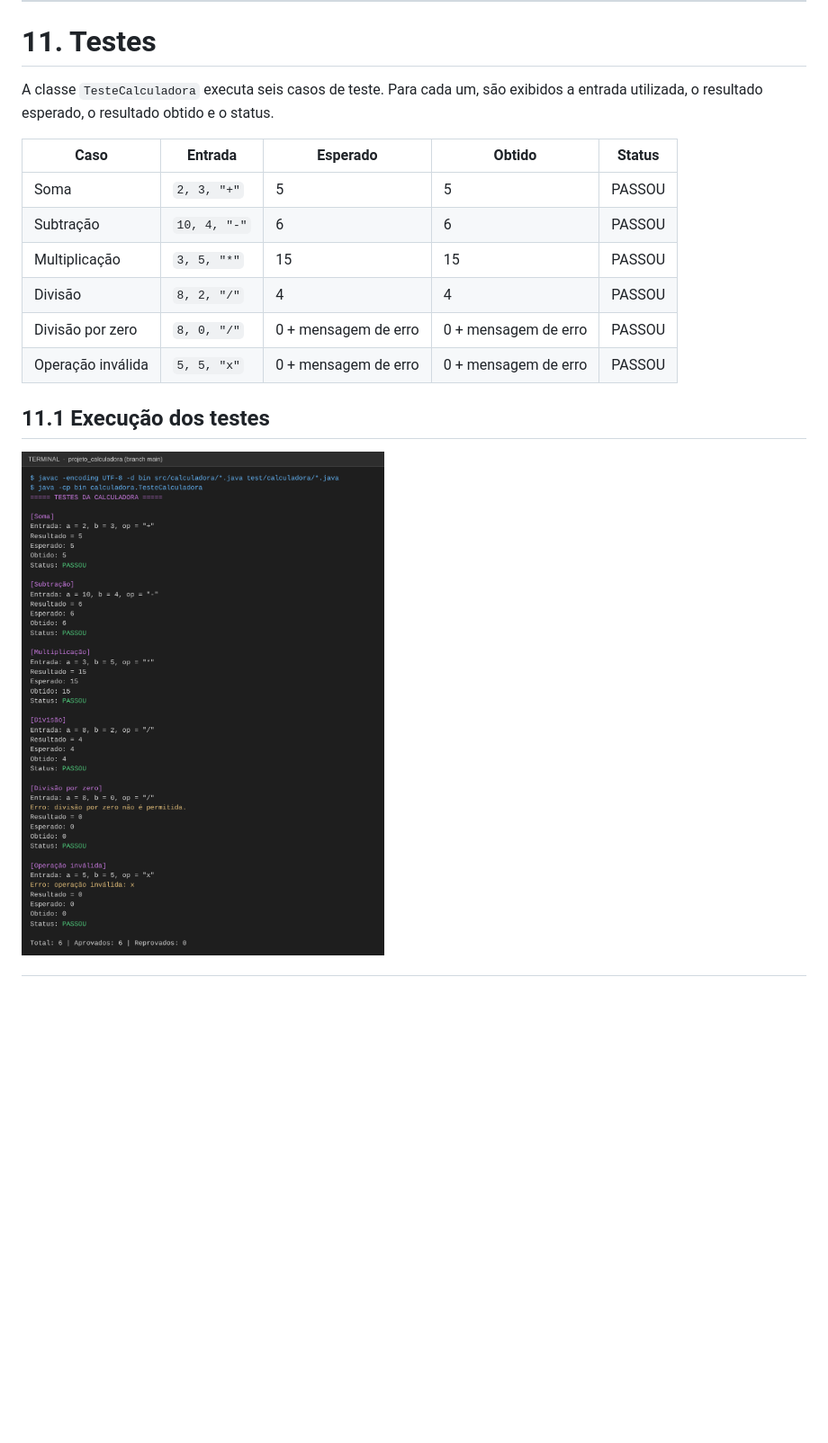
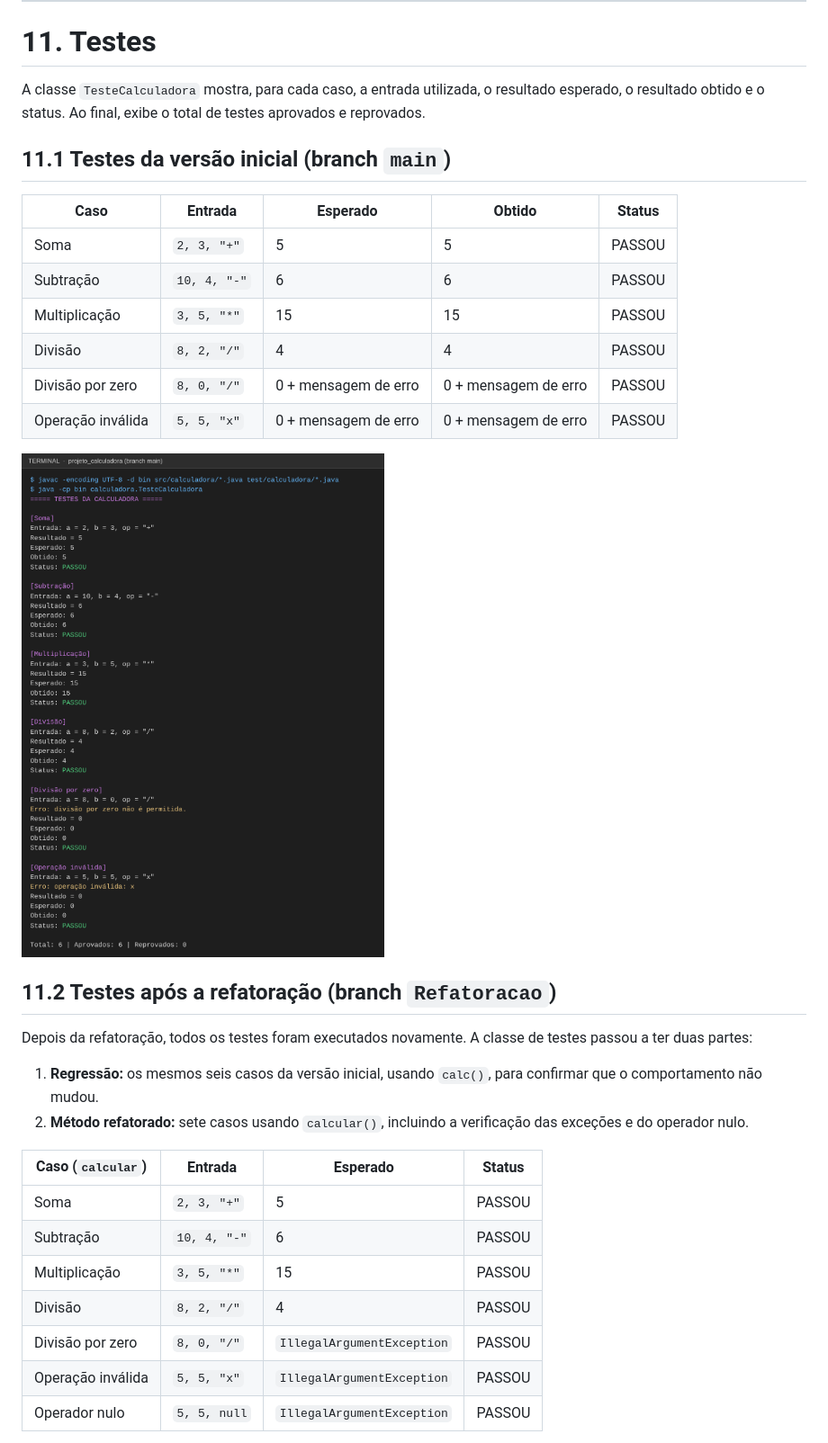
Before and after one commit to danilobossolani/projeto_calculadora, a Markdown page: README.md, the part around one of its changes. Shown at 90% size. GitHub-like rendering; blank space fills up the shorter version.

```diff
--- a/README.md
+++ b/README.md
@@ -193,7 +200,9 @@ javadoc -private -author -version -encoding UTF-8 -docencoding UTF-8 -charset UT
 
 # 11. Testes
 
-A classe `TesteCalculadora` executa seis casos de teste. Para cada um, são exibidos a entrada utilizada, o resultado esperado, o resultado obtido e o status.
+A classe `TesteCalculadora` mostra, para cada caso, a entrada utilizada, o resultado esperado, o resultado obtido e o status. Ao final, exibe o total de testes aprovados e reprovados.
+
+## 11.1 Testes da versão inicial (branch `main`)
 
 | Caso | Entrada | Esperado | Obtido | Status |
 |---|---|---|---|---|
@@ -204,6 +213,22 @@ A classe `TesteCalculadora` executa seis casos de teste. Para cada um, são exib
 | Divisão por zero | `8, 0, "/"` | 0 + mensagem de erro | 0 + mensagem de erro | PASSOU |
 | Operação inválida | `5, 5, "x"` | 0 + mensagem de erro | 0 + mensagem de erro | PASSOU |
 
-## 11.1 Execução dos testes
+![Execução dos testes na branch main](images/testes/testes_main.png)
 
-![Execução dos testes na branch main](images/testes/testes_main.png)
+## 11.2 Testes após a refatoração (branch `Refatoracao`)
+
+Depois da refatoração, todos os testes foram executados novamente. A classe de testes passou a ter duas partes:
+
+1. **Regressão:** os mesmos seis casos da versão inicial, usando `calc()`, para confirmar que o comportamento não mudou.
+2. **Método refatorado:** sete casos usando `calcular()`, incluindo a verificação das exceções e do operador nulo.
+
+| Caso (`calcular`) | Entrada | Esperado | Status |
+|---|---|---|---|
+| Soma | `2, 3, "+"` | 5 | PASSOU |
+| Subtração | `10, 4, "-"` | 6 | PASSOU |
+| Multiplicação | `3, 5, "*"` | 15 | PASSOU |
+| Divisão | `8, 2, "/"` | 4 | PASSOU |
+| Divisão por zero | `8, 0, "/"` | `IllegalArgumentException` | PASSOU |
+| Operação inválida | `5, 5, "x"` | `IllegalArgumentException` | PASSOU |
+| Operador nulo | `5, 5, null` | `IllegalArgumentException` | PASSOU |
+
```
Also changed, not shown: other parts of README.md (+72 -18 lines).
